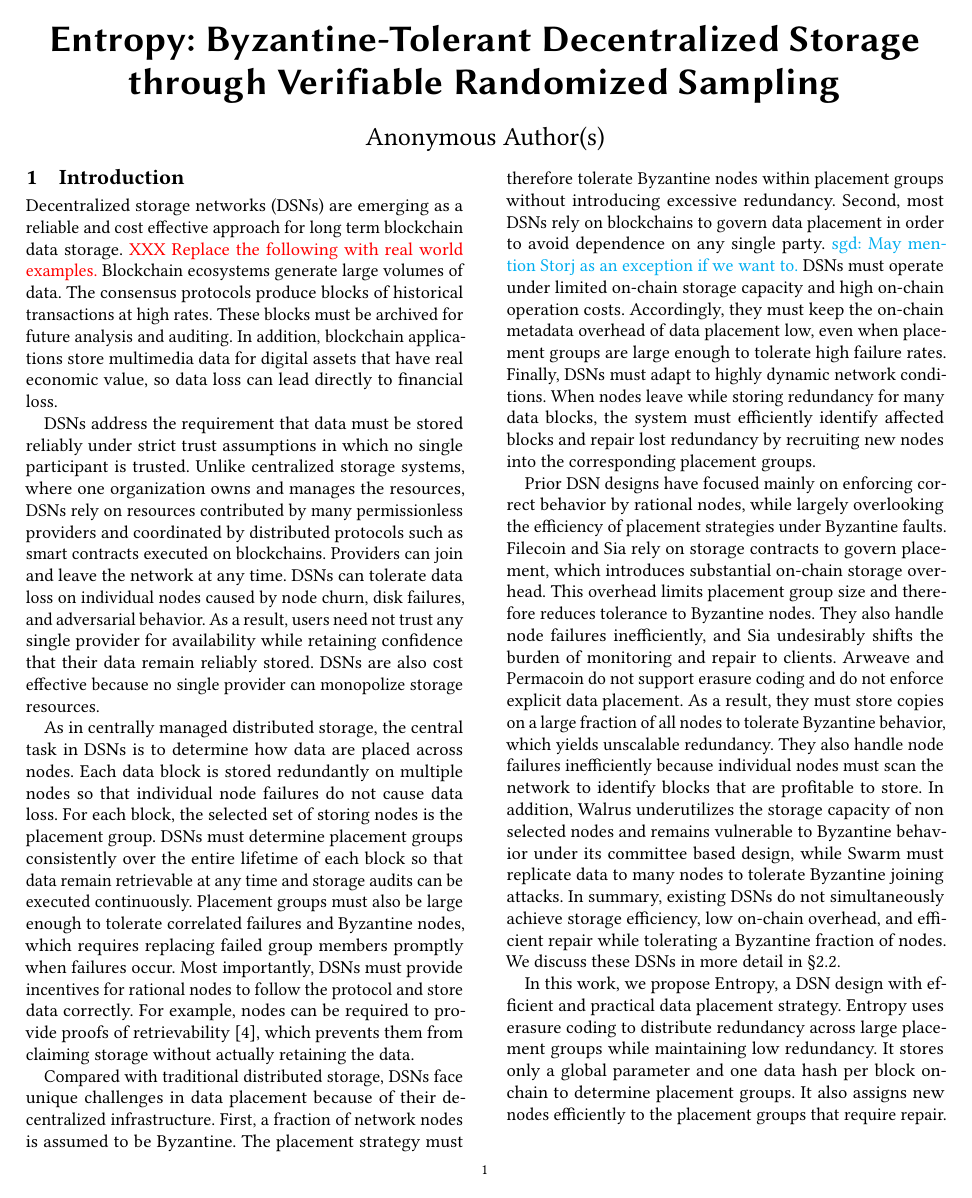
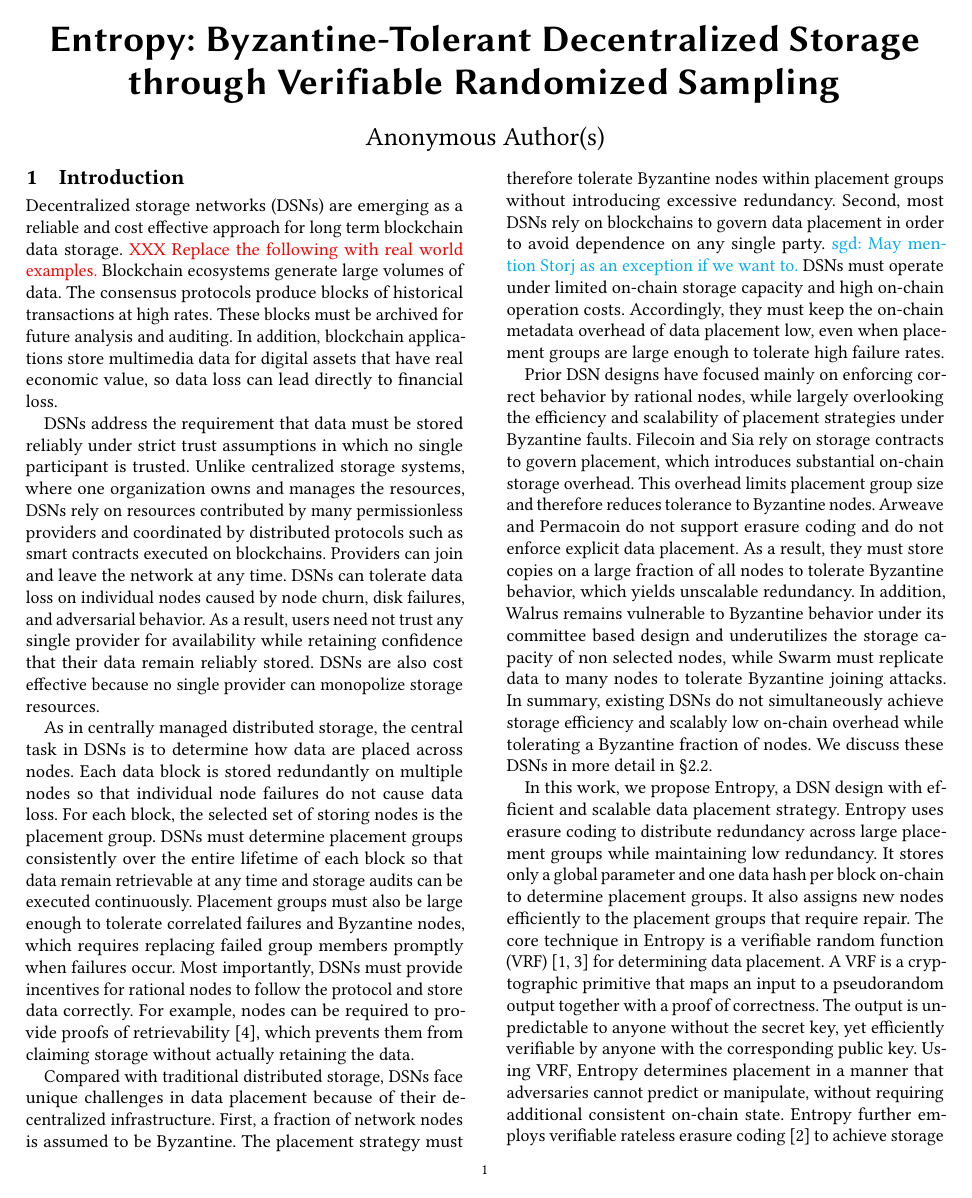
Before and after one commit to sgdxbc/new-entropy-paper, a LaTeX paper (paper.tex, which reads sections/intro.tex): page 1 of 3. Compiled offline with pdfLaTeX.

Commit message:
intro: more revise

```diff
--- a/sections/intro.tex
+++ b/sections/intro.tex
@@ -30,21 +30,17 @@ Second, most DSNs rely on blockchains to govern data placement in order to avoid
 \sgd{May mention Storj as an exception if we want to.}
 DSNs must operate under limited on-chain storage capacity and high on-chain operation costs.
 Accordingly, they must keep the on-chain metadata overhead of data placement low, even when placement groups are large enough to tolerate high failure rates.
-Finally, DSNs must adapt to highly dynamic network conditions.
-When nodes leave while storing redundancy for many data blocks, the system must efficiently identify affected blocks and repair lost redundancy by recruiting new nodes into the corresponding placement groups.
 
-Prior DSN designs have focused mainly on enforcing correct behavior by rational nodes, while largely overlooking the efficiency of placement strategies under Byzantine faults.
+Prior DSN designs have focused mainly on enforcing correct behavior by rational nodes, while largely overlooking the efficiency and scalability of placement strategies under Byzantine faults.
 Filecoin and Sia rely on storage contracts to govern placement, which introduces substantial on-chain storage overhead.
 This overhead limits placement group size and therefore reduces tolerance to Byzantine nodes.
-They also handle node failures inefficiently, and Sia undesirably shifts the burden of monitoring and repair to clients.
 Arweave and Permacoin do not support erasure coding and do not enforce explicit data placement.
 As a result, they must store copies on a large fraction of all nodes to tolerate Byzantine behavior, which yields unscalable redundancy.
-They also handle node failures inefficiently because individual nodes must scan the network to identify blocks that are profitable to store.
-In addition, Walrus underutilizes the storage capacity of non selected nodes and remains vulnerable to Byzantine behavior under its committee based design, while Swarm must replicate data to many nodes to tolerate Byzantine joining attacks.
-In summary, existing DSNs do not simultaneously achieve storage efficiency, low on-chain overhead, and efficient repair while tolerating a Byzantine fraction of nodes.
+In addition, Walrus remains vulnerable to Byzantine behavior under its committee based design and underutilizes the storage capacity of non selected nodes, while Swarm must replicate data to many nodes to tolerate Byzantine joining attacks.
+In summary, existing DSNs do not simultaneously achieve storage efficiency and scalably low on-chain overhead while tolerating a Byzantine fraction of nodes.
 We discuss these DSNs in more detail in \autoref{sec:motivation:review}.
 
-In this work, we propose \sys, a DSN design with efficient and practical data placement strategy.
+In this work, we propose \sys, a DSN design with efficient and scalable data placement strategy.
 \sys uses erasure coding to distribute redundancy across large placement groups while maintaining low redundancy.
 It stores only a global parameter and one data hash per block on-chain to determine placement groups.
 It also assigns new nodes efficiently to the placement groups that require repair.
@@ -52,5 +48,4 @@ The core technique in \sys is a verifiable random function (VRF)~\cite{vrf,vrf-r
 A VRF is a cryptographic primitive that maps an input to a pseudorandom output together with a proof of correctness.
 The output is unpredictable to anyone without the secret key, yet efficiently verifiable by anyone with the corresponding public key.
 Using VRF, \sys determines placement in a manner that adversaries cannot predict or manipulate, without requiring additional consistent on-chain state.
-The VRF output also determines the encoded symbols assigned to each node in a placement group.
-\sys further employs verifiable rateless erasure coding~\cite{verify-rateless-ec} to generate an unbounded stream of encoded symbols from each original block, so symbols assigned by VRF are distinct with high probability.
+\sys further employs verifiable rateless erasure coding~\cite{verify-rateless-ec} to achieve storage efficiency without incurring additional on-chain overhead.
```
Also changed, not shown: sections/intro.tex (4 more changed lines).
